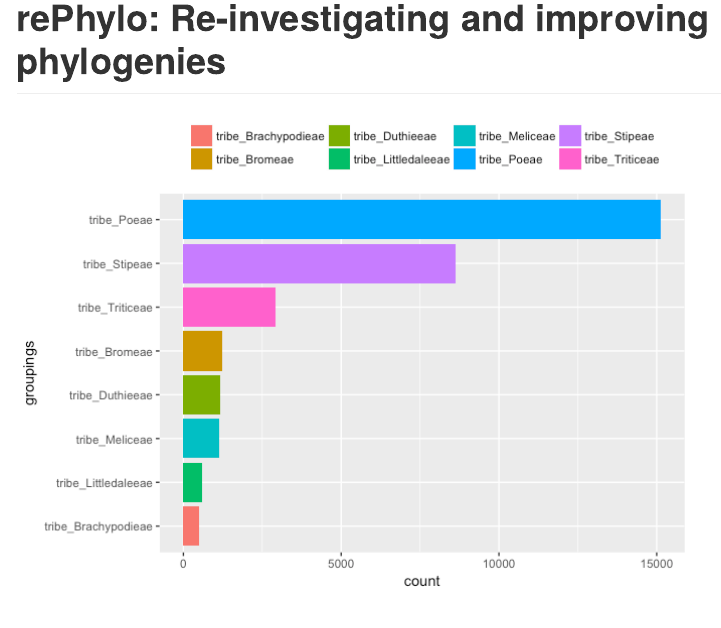
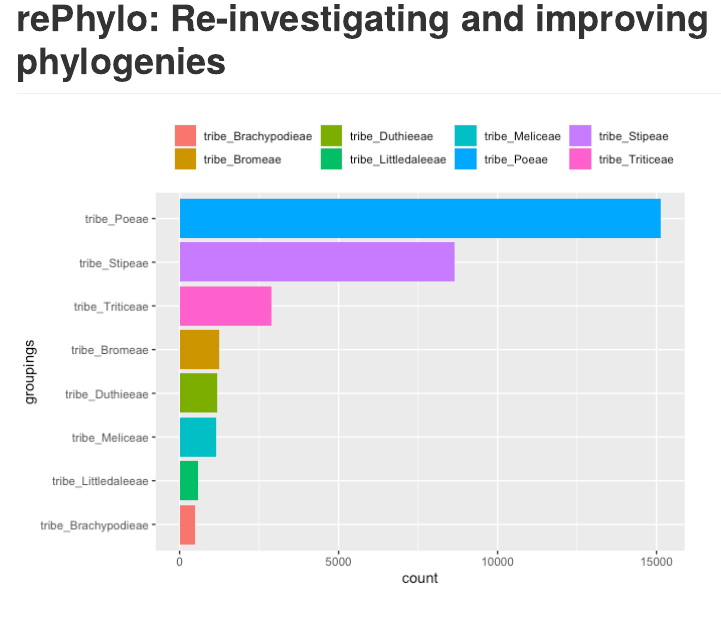
Before and after one commit to Chien-Hsun/rePhylo, an R Markdown document (README.Rmd): the page in a window 1100 px wide, from its top. The pictures show the output file README.md that the author committed with the source, drawn offline in the style of GitHub.

Commit message:
Update README associated files

````diff
--- a/README.Rmd
+++ b/README.Rmd
@@ -14,7 +14,7 @@ require(rePhylo)
 
 ```{r figure, echo = FALSE}
 barc<-readRDS("data/barplotMulticf.rds")
-plot(barc$groupings)
+print(barc$groupings)
 ```
 
 
````
Also changed, not shown: README.md, README_figs/README-figure-1.png, data/barplotMulticf.rds (added).
